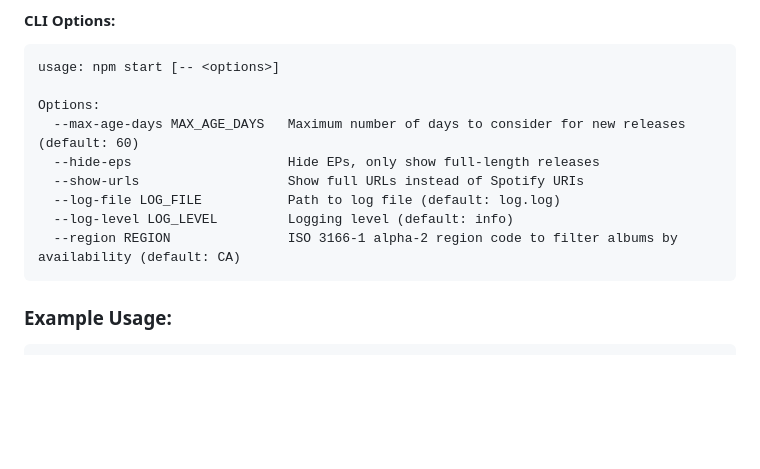
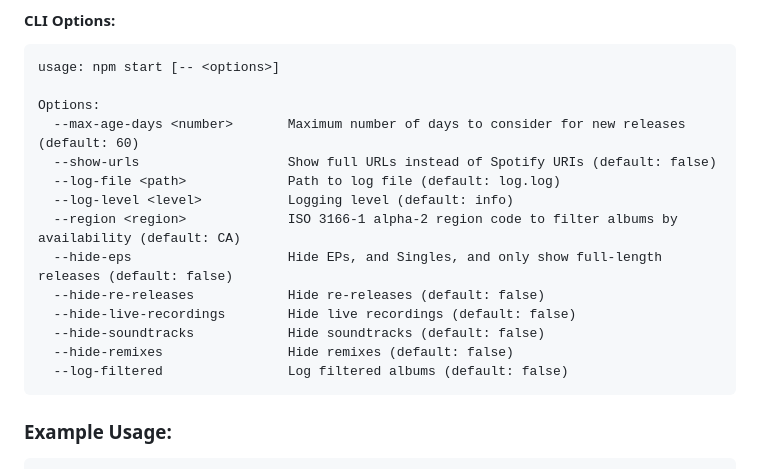
Before and after one commit to PaulMcInnis/Better-Release-Radar, a Markdown page: README.md, the part around the change. Rendered like a GitHub page; blank space fills up the shorter version.

```diff
--- a/README.md
+++ b/README.md
@@ -53,12 +53,17 @@ To run the script, simply use the following command:
     usage: npm start [-- <options>]
 
     Options:
-      --max-age-days MAX_AGE_DAYS   Maximum number of days to consider for new releases (default: 60)
-      --hide-eps                    Hide EPs, only show full-length releases
-      --show-urls                   Show full URLs instead of Spotify URIs
-      --log-file LOG_FILE           Path to log file (default: log.log)
-      --log-level LOG_LEVEL         Logging level (default: info)
-      --region REGION               ISO 3166-1 alpha-2 region code to filter albums by availability (default: CA)
+      --max-age-days <number>       Maximum number of days to consider for new releases (default: 60)
+      --show-urls                   Show full URLs instead of Spotify URIs (default: false)
+      --log-file <path>             Path to log file (default: log.log)
+      --log-level <level>           Logging level (default: info)
+      --region <region>             ISO 3166-1 alpha-2 region code to filter albums by availability (default: CA)
+      --hide-eps                    Hide EPs, and Singles, and only show full-length releases (default: false)
+      --hide-re-releases            Hide re-releases (default: false)
+      --hide-live-recordings        Hide live recordings (default: false)
+      --hide-soundtracks            Hide soundtracks (default: false)
+      --hide-remixes                Hide remixes (default: false)
+      --log-filtered                Log filtered albums (default: false)
 
 ### Example Usage:
 
```
